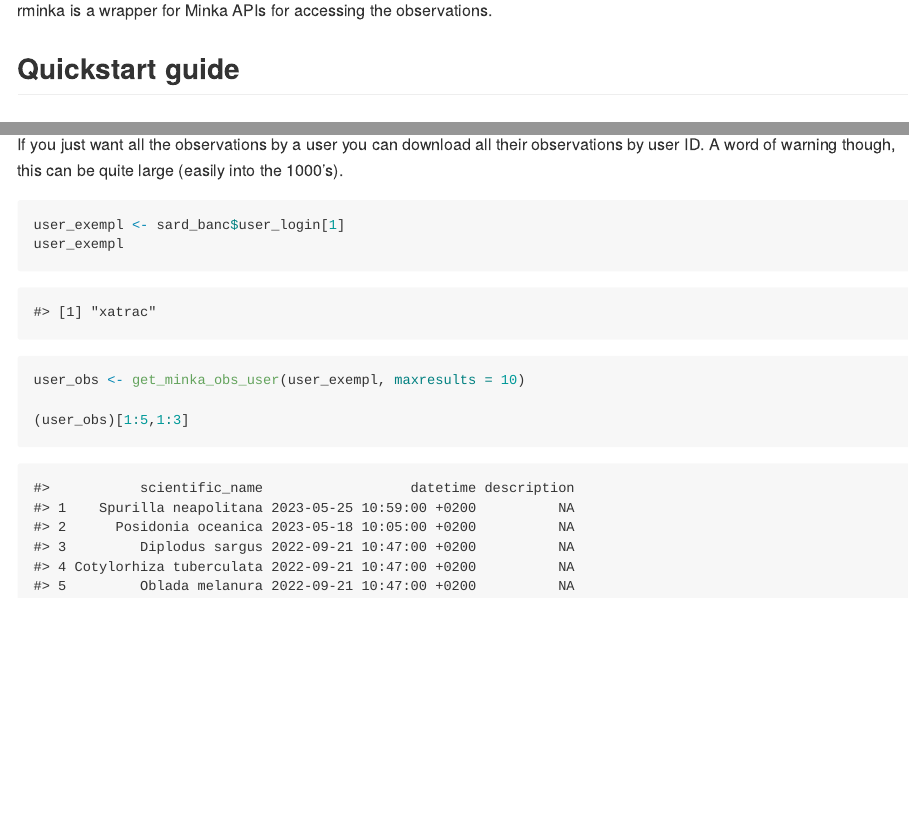
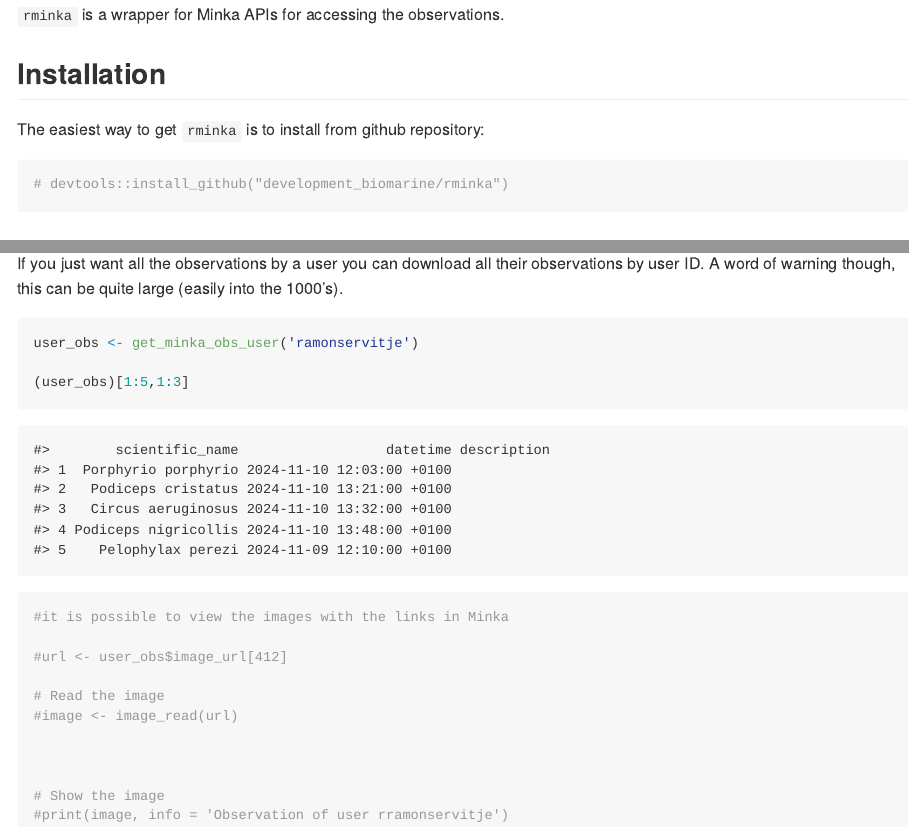
Before and after one commit to Raiservi/minkar, an R Markdown document (README.Rmd): the page in a window 1100 px wide, from 180 px down, and a second part further down, joined at a grey line. The pictures show the output file README.md that the author committed with the source, drawn offline in the style of GitHub.

Commit message:
2 acttulitzacio

````diff
--- a/README.Rmd
+++ b/README.Rmd
@@ -24,7 +27,16 @@ library(leaflet)
 
 ## About
 
-rminka is a wrapper for Minka APIs for accessing the observations.
+`rminka` is a wrapper for Minka APIs for accessing the observations.
+
+
+## Installation
+
+The easiest way to get `rminka` is to install from github repository:
+
+```{r introduction, include = TRUE , echo=TRUE}
+# devtools::install_github("development_biomarine/rminka")
+```
 
 ## Quickstart guide
 
@@ -172,9 +185,20 @@ If you just want all the observations by a user you can download all their obser
 
 
 ```{r search8, include = TRUE , echo=TRUE}
-user_exempl <- sard_banc$user_login[1]
-user_exempl
-user_obs <- get_minka_obs_user(user_exempl, maxresults = 10)
+
+user_obs <- get_minka_obs_user('ramonservitje')
 
 (user_obs)[1:5,1:3]
+
+#it is possible to view the images with the links in Minka
+
+#url <- user_obs$image_url[412]
+
+# Read the image
+#image <- image_read(url)
+
+
+
+# Show the image
+#print(image, info = 'Observation of user rramonservitje')
 ```
````
Also changed, not shown: R/get_minka_obs_user.R (+1 -1 lines), R/get_minka_projects.R (deleted, +0 -2 lines), R/minkar-package.R (deleted, +0 -6 lines), README.md, README_files/figure-gfm/search3-1.png (added), README.Rmd (6 more changed lines), 4 other files.
